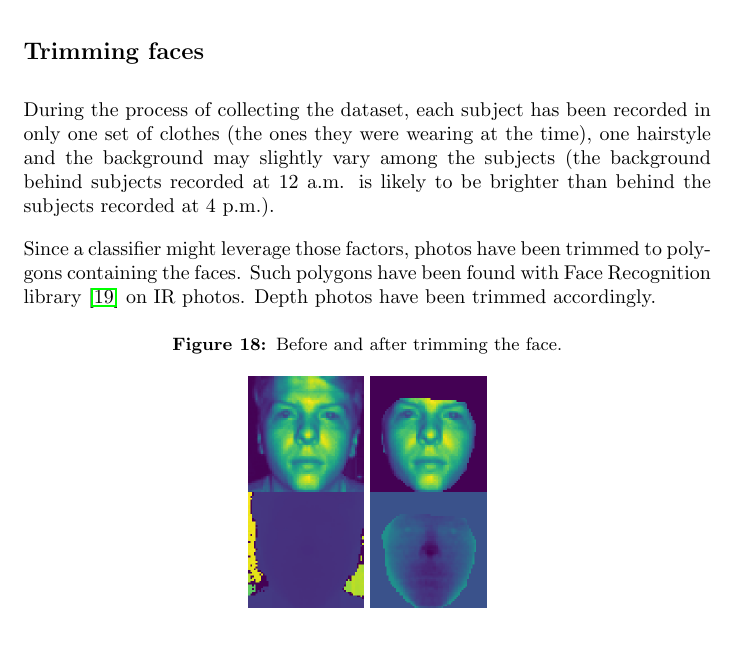
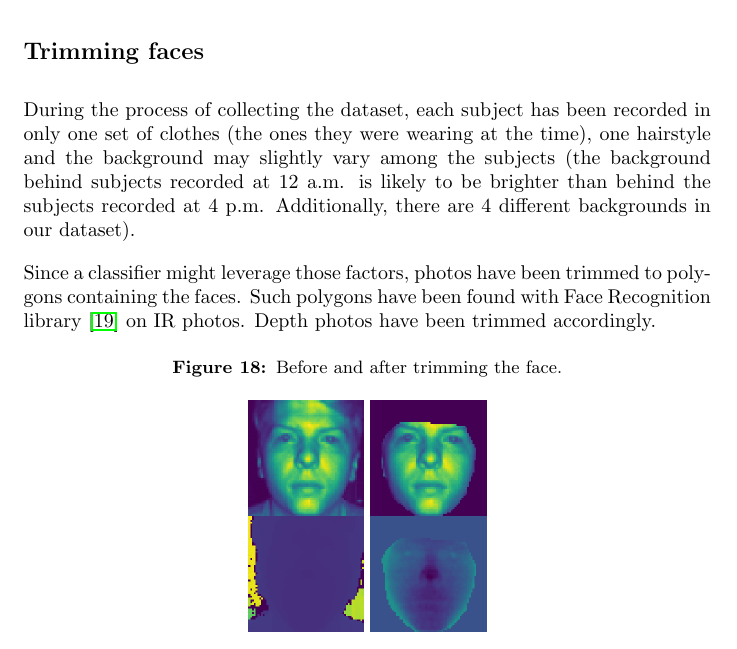
Before and after one commit to tomaszgarbus/rgbd-face-auth, a LaTeX thesis (whitepaper/temp-paper.tex, which reads whitepaper/content/face-auth.tex): part of page 29 of 48, cut so that both start at the same text. Compiled offline with pdfLaTeX.

Commit message:
note about 4 different backgrounds

```diff
--- a/whitepaper/content/face-auth.tex
+++ b/whitepaper/content/face-auth.tex
@@ -274,7 +274,8 @@
         recorded in only one set of clothes (the ones they were wearing at the
         time), one hairstyle and the background may slightly vary among the
         subjects (the background behind subjects recorded at $12$ a.m. is
-        likely to be brighter than behind the subjects recorded at $4$ p.m.).
+        likely to be brighter than behind the subjects recorded at $4$ p.m.
+        Additionally, there are $4$ different backgrounds in our dataset).
 
         Since a classifier might leverage those factors, photos have been
         trimmed to polygons containing the faces. Such polygons have been
```
